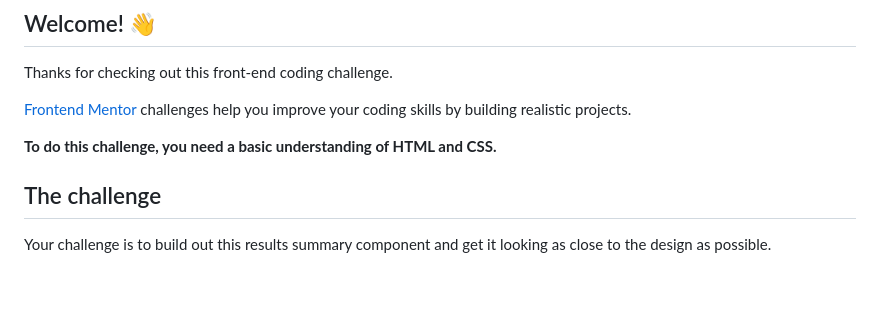
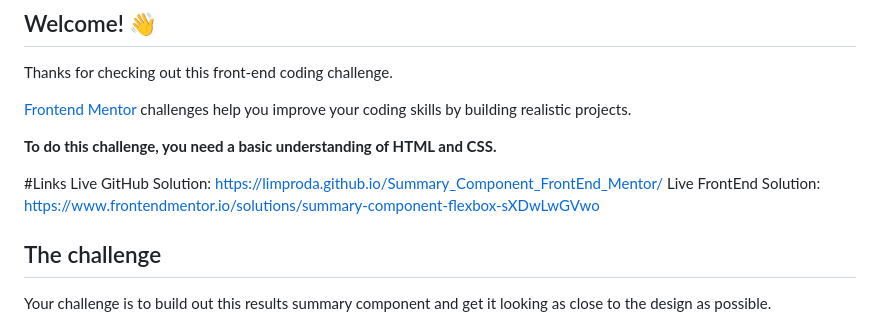
Before and after one commit to limproda/Summary_Component_FrontEnd_Mentor, a Markdown page: README.md, the part around the change. Drawn GitHub-style; blank space fills up the shorter version.

```diff
--- a/README.md
+++ b/README.md
@@ -9,6 +9,10 @@ Thanks for checking out this front-end coding challenge.
 [Frontend Mentor](https://www.frontendmentor.io) challenges help you improve your coding skills by building realistic projects.
 
 **To do this challenge, you need a basic understanding of HTML and CSS.**
+
+#Links
+Live GitHub Solution: https://limproda.github.io/Summary_Component_FrontEnd_Mentor/
+Live FrontEnd Solution: https://www.frontendmentor.io/solutions/summary-component-flexbox-sXDwLwGVwo
 
 ## The challenge
 
```
